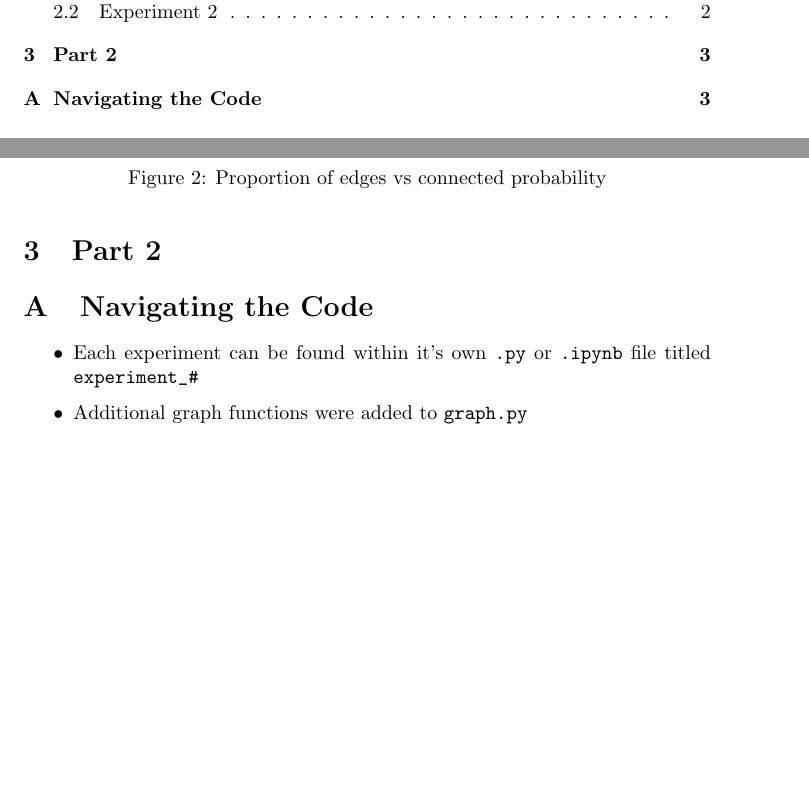
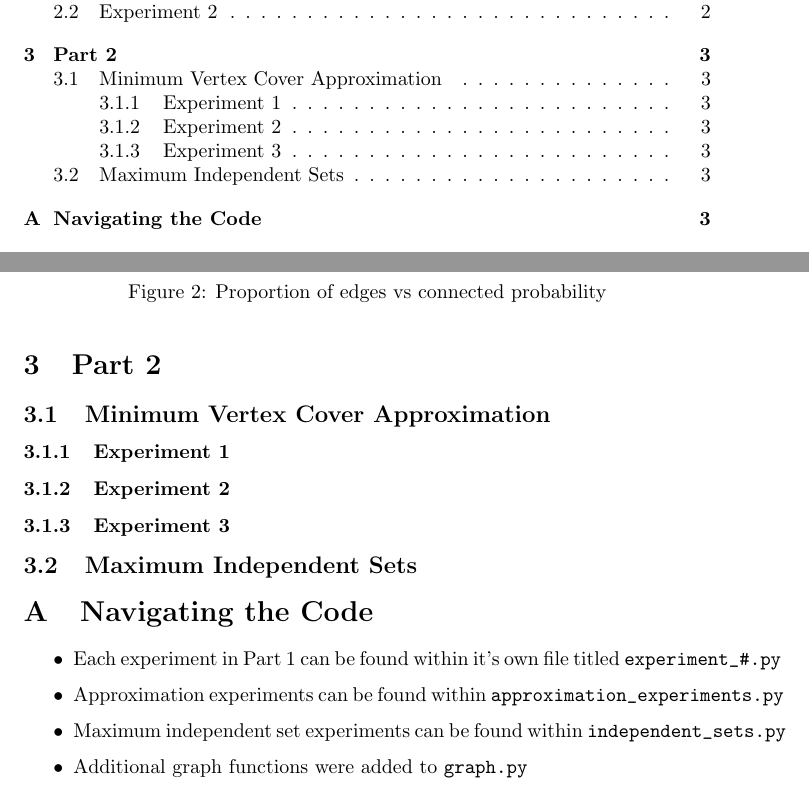
Before and after one commit to cs2xc3/lab-4-5, a LaTeX document (report.tex): two parts of pages 2 and 4 of 4, joined at a grey line, cut so that both start at the same text, the shorter picture padded with empty space. Compiled offline with pdfLaTeX.

Commit message:
added section headers

```diff
--- a/report.tex
+++ b/report.tex
@@ -58,13 +57,31 @@ This process is conducted for graphs with 5, 10, 25, and 50 nodes at different p
 
 \section{Part 2}
 
+\subsection{Minimum Vertex Cover Approximation}
+
+\subsubsection{Experiment 1}
+
+
+
+\subsubsection{Experiment 2}
+
+
+
+\subsubsection{Experiment 3}
+
+
+
+\subsection{Maximum Independent Sets}
+
 
 
 \appendix
 \section{Navigating the Code}
 
 \begin{itemize}
-    \item Each experiment can be found within it's own \verb|.py| or \verb|.ipynb| file titled \verb|experiment_#|
+    \item Each experiment in Part 1 can be found within it's own file titled \verb|experiment_#.py|
+    \item Approximation experiments can be found within \verb|approximation_experiments.py|
+    \item Maximum independent set experiments can be found within \verb|independent_sets.py|
     \item Additional graph functions were added to \verb|graph.py|
 \end{itemize}
 
```
Also changed, not shown: report.tex (1 more changed lines).
